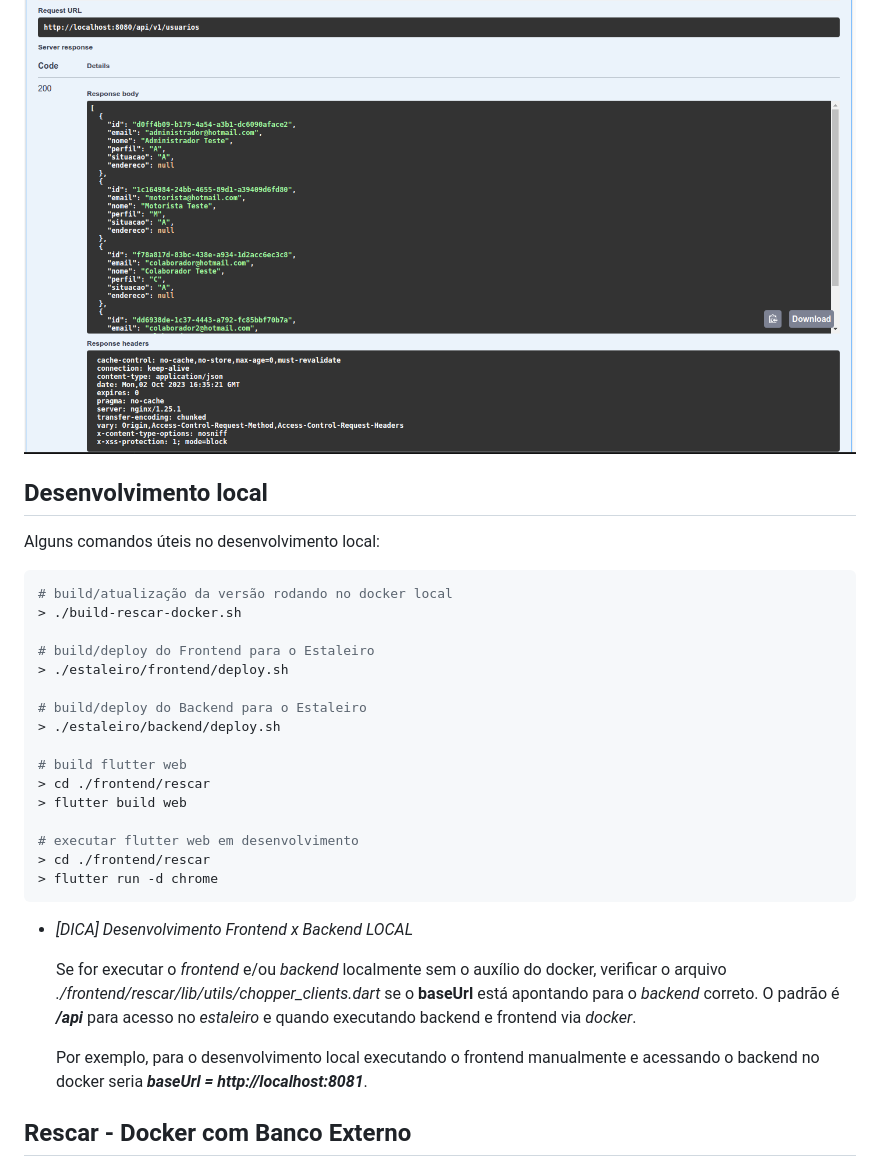
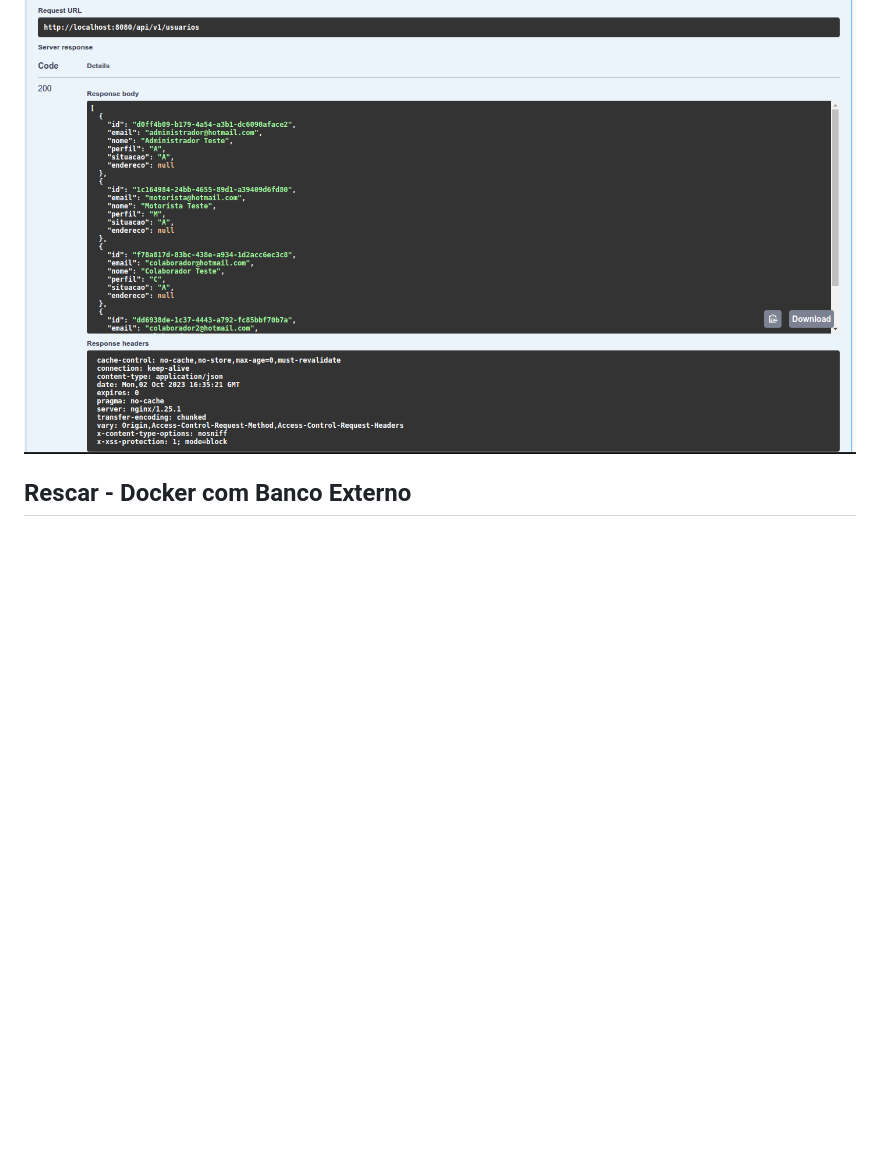
Before and after one commit to misaelssantos/rescar-poc, a Markdown page: README.md, the part around the change. GitHub-like rendering; blank space fills up the shorter version.

Commit message:
Remoção de instrução desnecessária.

````diff
--- a/README.md
+++ b/README.md
@@ -74,36 +74,6 @@ Swagger Rescar - Docker: [http://localhost:8080/api/swagger-ui/index.html](http:
 
 ![Listar Usuários - Resultado](docs/resultado_listar_usuarios.png)
 
-## Desenvolvimento local
-
-Alguns comandos úteis no desenvolvimento local:
-
-``` bash
-# build/atualização da versão rodando no docker local
-> ./build-rescar-docker.sh
-
-# build/deploy do Frontend para o Estaleiro
-> ./estaleiro/frontend/deploy.sh
-
-# build/deploy do Backend para o Estaleiro
-> ./estaleiro/backend/deploy.sh
-
-# build flutter web
-> cd ./frontend/rescar
-> flutter build web
-
-# executar flutter web em desenvolvimento
-> cd ./frontend/rescar
-> flutter run -d chrome
-```
-
-- *[DICA] Desenvolvimento Frontend x Backend LOCAL*
-
-    Se for executar o *frontend* e/ou *backend* localmente sem o auxílio do docker, verificar o arquivo *./frontend/rescar/lib/utils/chopper_clients.dart* se o **baseUrl** está apontando para o *backend* correto. O padrão é ***/api*** para acesso no *estaleiro* e quando executando backend e frontend via *docker*.
-
-    Por exemplo, para o desenvolvimento local executando o frontend manualmente e acessando o backend no docker seria ***baseUrl = http://localhost:8081***.
-
-
 
 ## Rescar - Docker com Banco Externo
 
````
